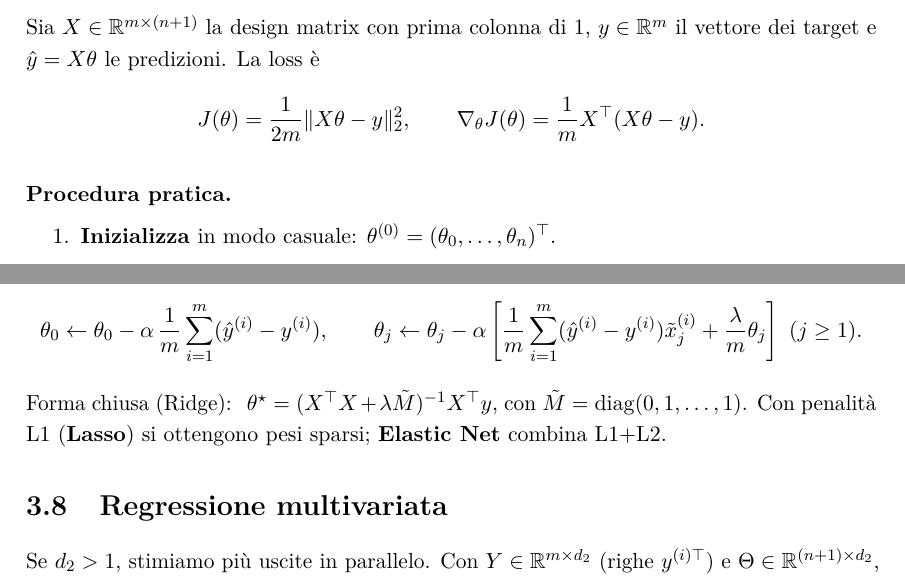
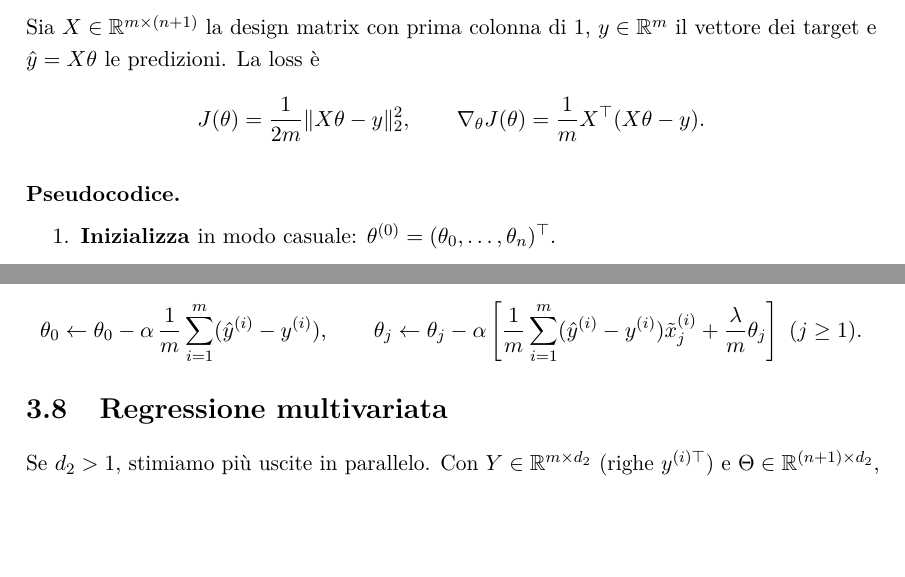
Before and after one commit to emanuelegaliano/Machine-Learning, a LaTeX book (notes/Machine Learning.tex, which reads notes/capitolo3.tex): two parts of pages 33 and 34 of 34, joined at a grey line, cut so that both start at the same text, the shorter picture padded with empty space. Compiled offline with pdfLaTeX.

Commit message:
Little corretions

```diff
--- a/notes/capitolo3.tex
+++ b/notes/capitolo3.tex
@@ -84,7 +84,7 @@ Sia \(X\in\mathbb{R}^{m\times(n+1)}\) la design matrix con prima colonna di \(1\
 J(\theta)=\frac{1}{2m}\|X\theta-y\|_2^2,\qquad
 \nabla_\theta J(\theta)=\frac{1}{m}X^\top(X\theta-y).
 \]
-\paragraph{Procedura pratica.}
+\paragraph{Pseudocodice.}
 \begin{enumerate}
   \item \textbf{Inizializza} in modo casuale: \(\theta^{(0)}=(\theta_0,\ldots,\theta_n)^\top\).
   \item \textbf{Calcola le derivate parziali}:
@@ -134,9 +134,6 @@ dove tipicamente \(\theta_0\) non si penalizza. Aggiornamenti:
 \theta_0\leftarrow \theta_0-\alpha\,\frac{1}{m}\sum_{i=1}^m(\hat y^{(i)}-y^{(i)}),\qquad
 \theta_j\leftarrow \theta_j-\alpha\left[\frac{1}{m}\sum_{i=1}^m(\hat y^{(i)}-y^{(i)})\tilde x^{(i)}_j+\frac{\lambda}{m}\theta_j\right]\ (j\ge 1).
 \]
-Forma chiusa (Ridge): \(\ \theta^\star=(X^\top X+\lambda \tilde M)^{-1}X^\top y\), con
-\(\tilde M=\mathrm{diag}(0,1,\dots,1)\).
-Con penalità L1 (\textbf{Lasso}) si ottengono pesi sparsi; \textbf{Elastic Net} combina L1+L2.
 
 \section{Regressione multivariata}
 Se \(d_2>1\), stimiamo più uscite in parallelo. Con \(Y\in\mathbb{R}^{m\times d_2}\) (righe \(y^{(i)\top}\))
```
Also changed, not shown: notes/out/Machine Learning.pdf, 1 other file.
